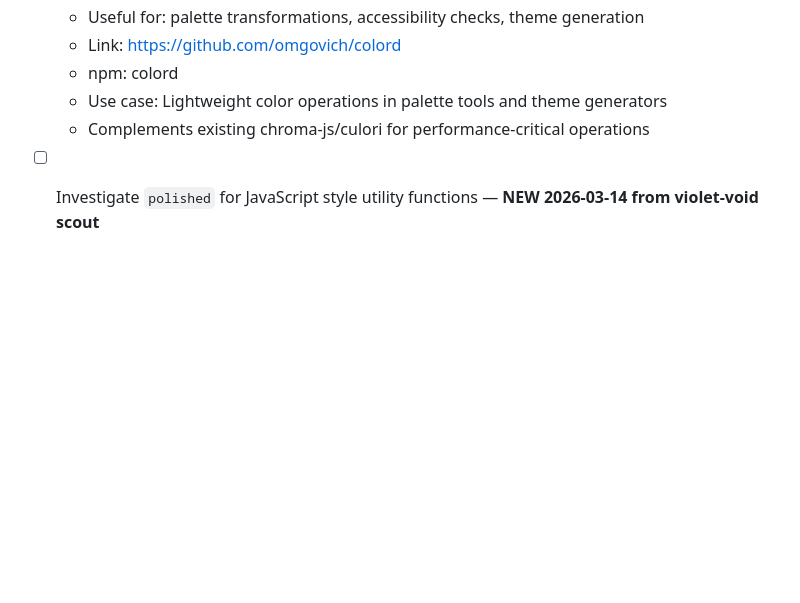
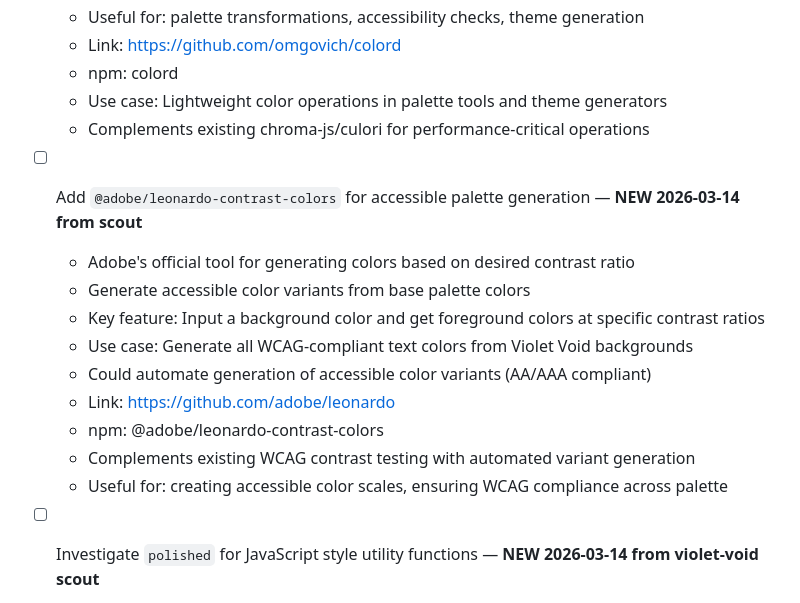
Before and after one commit to aaronedev/violet-void-monorepo, a Markdown page: TODO.md, the part around the change. GitHub-like rendering; blank space fills up the shorter version.

Commit message:
docs(todo): add @adobe/leonardo-contrast-colors from violet-void scout

```diff
--- a/TODO.md
+++ b/TODO.md
@@ -272,6 +272,17 @@
   - Use case: Lightweight color operations in palette tools and theme generators
   - Complements existing chroma-js/culori for performance-critical operations
 
+- [ ] Add `@adobe/leonardo-contrast-colors` for accessible palette generation — **NEW 2026-03-14 from scout**
+  - Adobe's official tool for generating colors based on desired contrast ratio
+  - Generate accessible color variants from base palette colors
+  - Key feature: Input a background color and get foreground colors at specific contrast ratios
+  - Use case: Generate all WCAG-compliant text colors from Violet Void backgrounds
+  - Could automate generation of accessible color variants (AA/AAA compliant)
+  - Link: https://github.com/adobe/leonardo
+  - npm: @adobe/leonardo-contrast-colors
+  - Complements existing WCAG contrast testing with automated variant generation
+  - Useful for: creating accessible color scales, ensuring WCAG compliance across palette
+
 - [ ] Investigate `polished` for JavaScript style utility functions — **NEW 2026-03-14 from violet-void scout**
   - Lightweight toolset for writing styles in JavaScript (2KB gzipped)
   - Color functions: lighten, darken, saturate, desaturate, mix, complement, etc.
```
